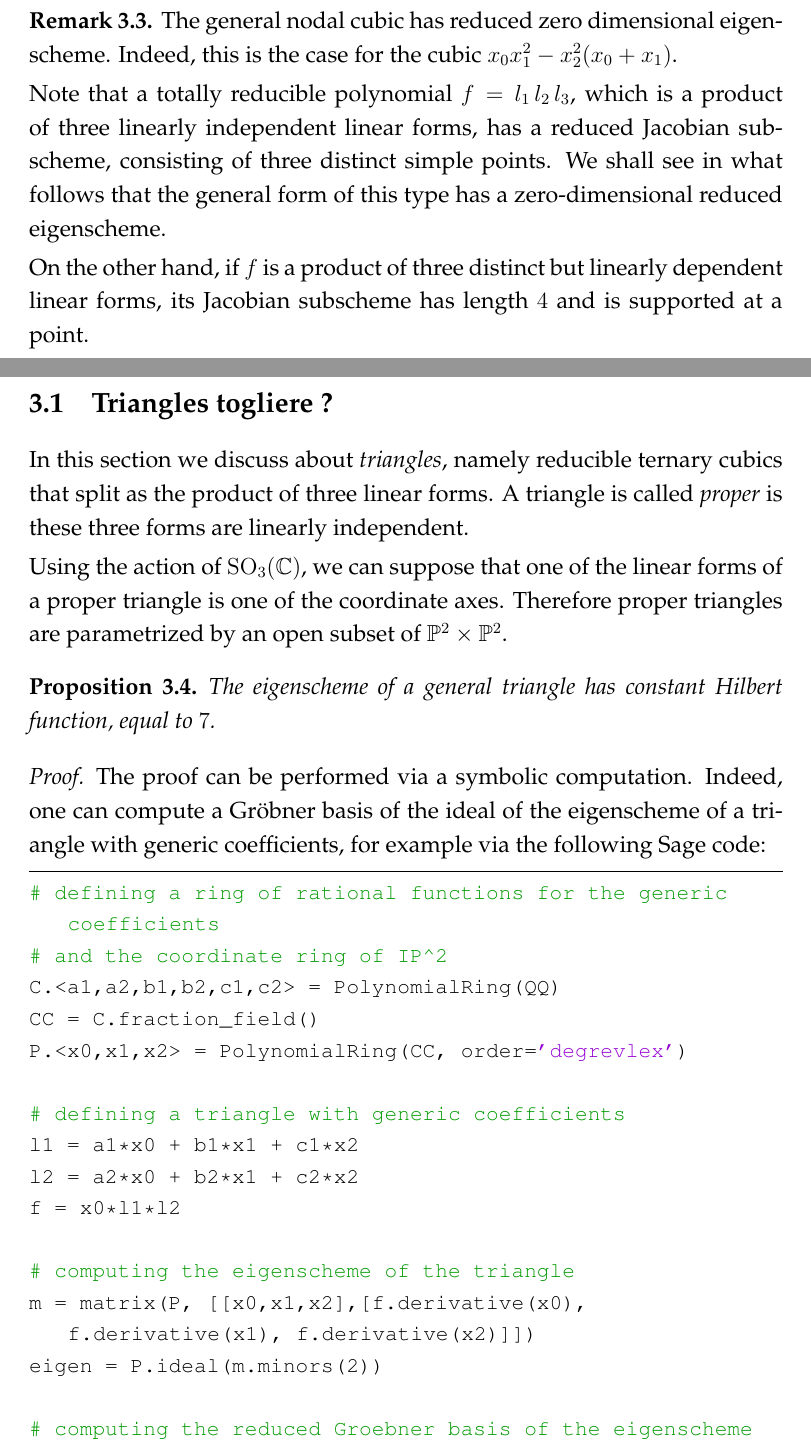
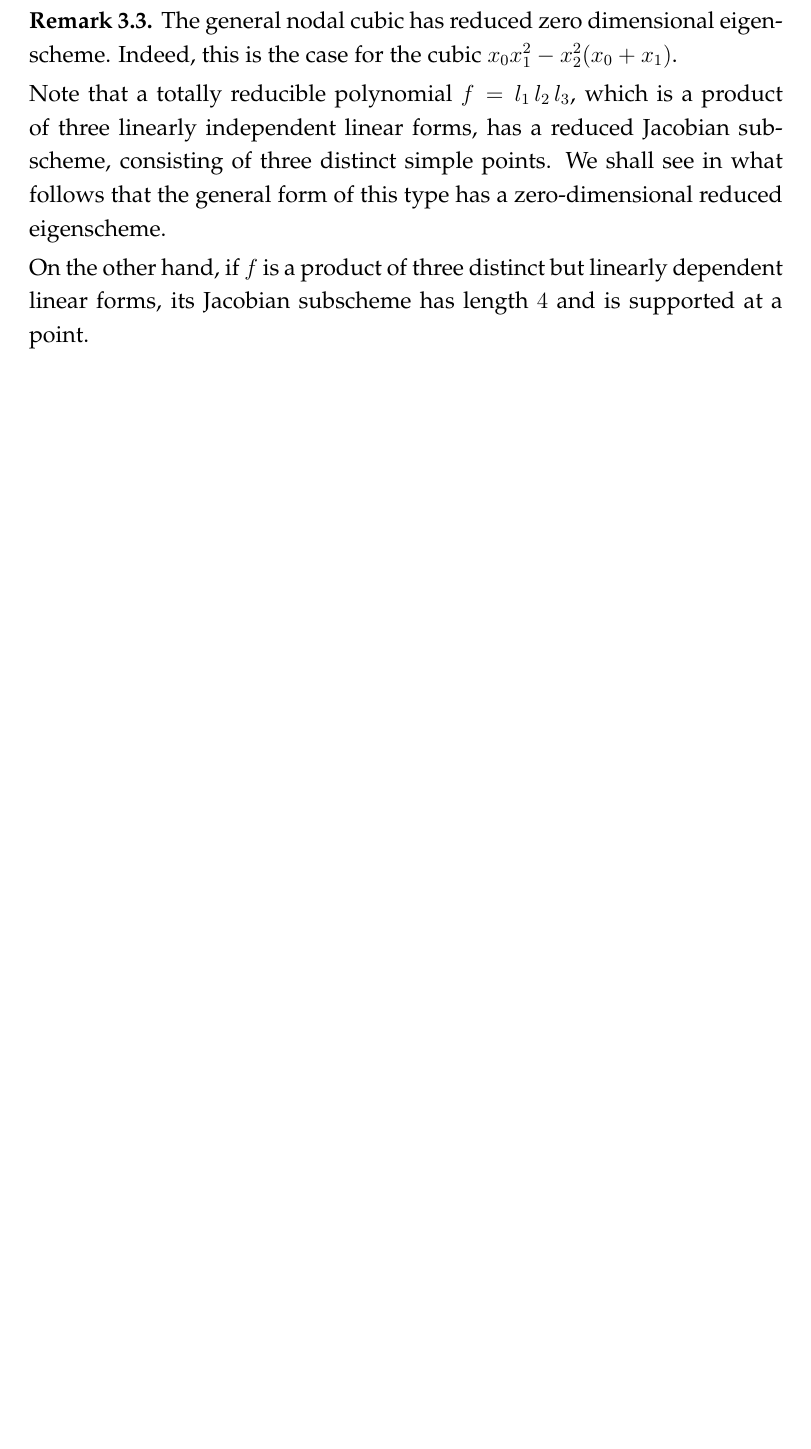
Before and after one commit to MatteoGallet/AlignedEigenpoints, a LaTeX paper (main.tex): two parts of pages 5 and 6 of 8 before the commit and part of page 5 of 7 after it, the two joined at a grey line, cut so that both start at the same text, the shorter picture padded with empty space. Compiled offline with pdfLaTeX.

Commit message:
Rimossa sottosezione sui triangoli.

```diff
--- a/main.tex
+++ b/main.tex
@@ -279,34 +279,3 @@ $f=l_1 \, l_2 \, l_3$, which is a product of three linearly independent linear f
 
 On the other hand, if $f$ is a product of three distinct but linearly dependent linear forms, its Jacobian subscheme has length~$4$ and is supported at a point.
 \end{rmk}
-
-\subsection{Triangles {\bf togliere ?}}
-
-In this section we discuss about \emph{triangles}, namely reducible ternary cubics that split as the product of three linear forms. A triangle is called \emph{proper} is these three forms are linearly independent.
-
-Using the action of~$\SO_3(\C)$, we can suppose that one of the linear forms of a proper triangle is one of the coordinate axes. Therefore proper triangles are parametrized by an open subset of $\p^2 \times \p^2$.
-
-\begin{pro}
-The eigenscheme of a general triangle has constant Hilbert function, equal to~$7$.
-\end{pro}
-\begin{proof}
-The proof can be performed via a symbolic computation. Indeed, one can compute a Gr\"{o}bner basis of the ideal of the eigenscheme of a triangle with generic coefficients, for example via the following Sage code:
-%
-\begin{lstlisting}
-# defining a ring of rational functions for the generic coefficients
-# and the coordinate ring of IP^2
-C.<a1,a2,b1,b2,c1,c2> = PolynomialRing(QQ)
-CC = C.fraction_field()
-P.<x0,x1,x2> = PolynomialRing(CC, order='degrevlex')
-
-# defining a triangle with generic coefficients
-l1 = a1*x0 + b1*x1 + c1*x2
-l2 = a2*x0 + b2*x1 + c2*x2
-f = x0*l1*l2
-
-# computing the eigenscheme of the triangle
-m = matrix(P, [[x0,x1,x2],[f.derivative(x0), f.derivative(x1), f.derivative(x2)]])
-eigen = P.ideal(m.minors(2))
-
-# computing the reduced Groebner basis of the eigenscheme
-gb = eigen.groebner_basis()
```
Also changed, not shown: main.tex (4 more changed lines).
